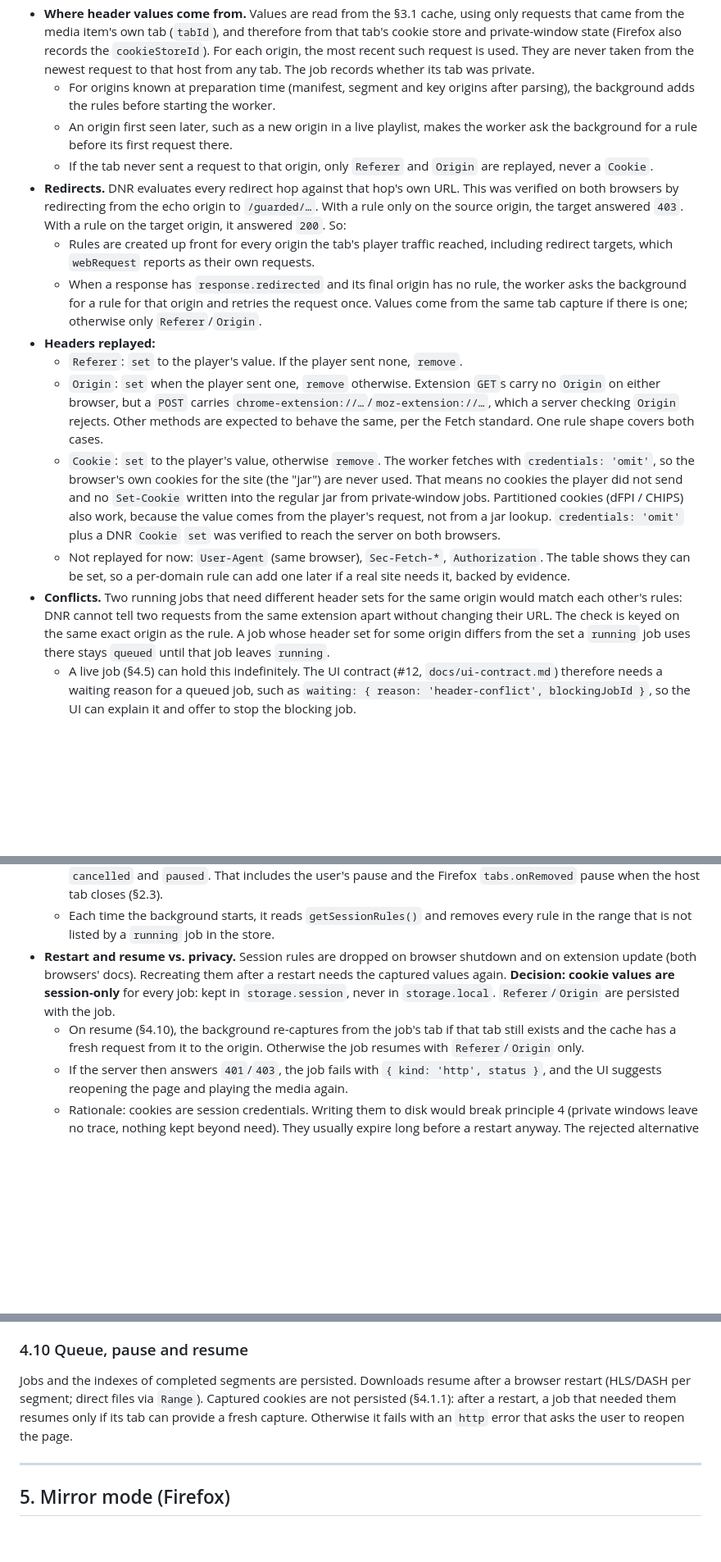
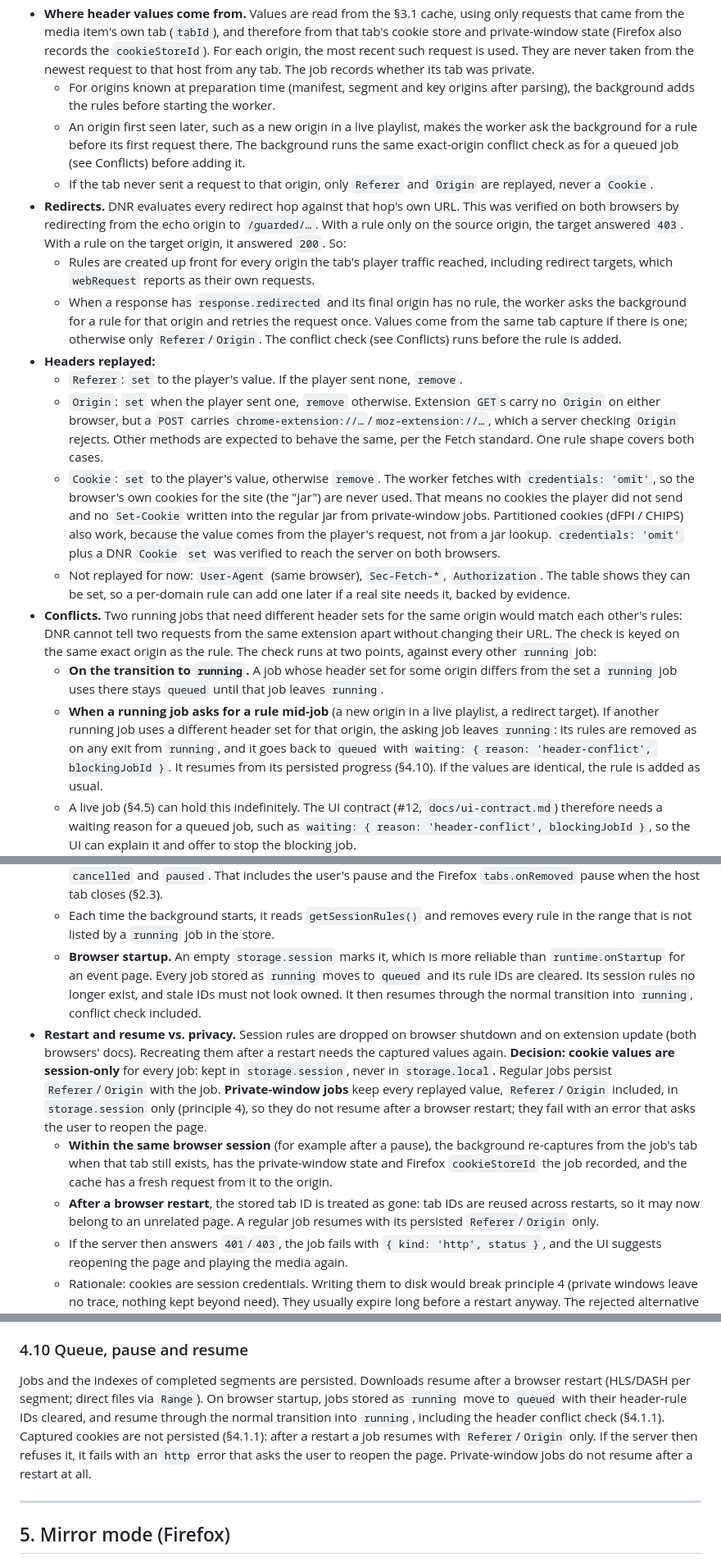
Before and after one commit to dk-1ng/servare, a Markdown page: docs/design.md, 3 parts joined by grey strips. Shown at 82% size. Drawn GitHub-style; blank space fills up the shorter version.

Commit message:
docs(net): close header replay gaps from second review (#7)
Run the conflict check when a running job asks for a rule mid-job,
requeue running jobs on browser startup with their rule IDs cleared,
never trust a stored tab ID after a restart, and keep every replayed
value of private-window jobs in session storage only.

```diff
--- a/docs/design.md
+++ b/docs/design.md
@@ -254,17 +254,19 @@ There is no attempt to obtain licenses, CDM keys or equivalents.
 - **One rule per (job, origin), never shared.** A captured `Cookie` is replayed only to the exact origin (scheme included) it was captured for, never to another one (a segment CDN, a key server, the same host over another scheme). There is no refcount: a count kept in memory dies with the suspended background (§2.3), and a persisted one adds a second source of truth. Two jobs with identical header sets for one origin each have their own rule. Both rules write the same values, so it does not matter which one the browser applies, and removing one leaves the other in place.
 - **Where header values come from.** Values are read from the §3.1 cache, using only requests that came from the media item's own tab (`tabId`), and therefore from that tab's cookie store and private-window state (Firefox also records the `cookieStoreId`). For each origin, the most recent such request is used. They are never taken from the newest request to that host from any tab. The job records whether its tab was private.
   - For origins known at preparation time (manifest, segment and key origins after parsing), the background adds the rules before starting the worker.
-  - An origin first seen later, such as a new origin in a live playlist, makes the worker ask the background for a rule before its first request there.
+  - An origin first seen later, such as a new origin in a live playlist, makes the worker ask the background for a rule before its first request there. The background runs the same exact-origin conflict check as for a queued job (see Conflicts) before adding it.
   - If the tab never sent a request to that origin, only `Referer` and `Origin` are replayed, never a `Cookie`.
 - **Redirects.** DNR evaluates every redirect hop against that hop's own URL. This was verified on both browsers by redirecting from the echo origin to `/guarded/…`. With a rule only on the source origin, the target answered `403`. With a rule on the target origin, it answered `200`. So:
   - Rules are created up front for every origin the tab's player traffic reached, including redirect targets, which `webRequest` reports as their own requests.
-  - When a response has `response.redirected` and its final origin has no rule, the worker asks the background for a rule for that origin and retries the request once. Values come from the same tab capture if there is one; otherwise only `Referer`/`Origin`.
+  - When a response has `response.redirected` and its final origin has no rule, the worker asks the background for a rule for that origin and retries the request once. Values come from the same tab capture if there is one; otherwise only `Referer`/`Origin`. The conflict check (see Conflicts) runs before the rule is added.
 - **Headers replayed:**
   - `Referer`: `set` to the player's value. If the player sent none, `remove`.
   - `Origin`: `set` when the player sent one, `remove` otherwise. Extension `GET`s carry no `Origin` on either browser, but a `POST` carries `chrome-extension://…`/`moz-extension://…`, which a server checking `Origin` rejects. Other methods are expected to behave the same, per the Fetch standard. One rule shape covers both cases.
   - `Cookie`: `set` to the player's value, otherwise `remove`. The worker fetches with `credentials: 'omit'`, so the browser's own cookies for the site (the "jar") are never used. That means no cookies the player did not send and no `Set-Cookie` written into the regular jar from private-window jobs. Partitioned cookies (dFPI / CHIPS) also work, because the value comes from the player's request, not from a jar lookup. `credentials: 'omit'` plus a DNR `Cookie` `set` was verified to reach the server on both browsers.
   - Not replayed for now: `User-Agent` (same browser), `Sec-Fetch-*`, `Authorization`. The table shows they can be set, so a per-domain rule can add one later if a real site needs it, backed by evidence.
-- **Conflicts.** Two running jobs that need different header sets for the same origin would match each other's rules: DNR cannot tell two requests from the same extension apart without changing their URL. The check is keyed on the same exact origin as the rule. A job whose header set for some origin differs from the set a `running` job uses there stays `queued` until that job leaves `running`.
+- **Conflicts.** Two running jobs that need different header sets for the same origin would match each other's rules: DNR cannot tell two requests from the same extension apart without changing their URL. The check is keyed on the same exact origin as the rule. The check runs at two points, against every other `running` job:
+  - **On the transition to `running`.** A job whose header set for some origin differs from the set a `running` job uses there stays `queued` until that job leaves `running`.
+  - **When a running job asks for a rule mid-job** (a new origin in a live playlist, a redirect target). If another running job uses a different header set for that origin, the asking job leaves `running`: its rules are removed as on any exit from `running`, and it goes back to `queued` with `waiting: { reason: 'header-conflict', blockingJobId }`. It resumes from its persisted progress (§4.10). If the values are identical, the rule is added as usual.
   - A live job (§4.5) can hold this indefinitely. The UI contract (#12, `docs/ui-contract.md`) therefore needs a waiting reason for a queued job, such as `waiting: { reason: 'header-conflict', blockingJobId }`, so the UI can explain it and offer to stop the blocking job.
 - **Lifecycle.** The background is suspendable (§2.3), so rules are never tied to a `finally` in background code. They are owned by job state:
   - Rule IDs come from a range reserved for header replay.
@@ -272,8 +274,10 @@ There is no attempt to obtain licenses, CDM keys or equivalents.
   - Only `running` jobs own rules. Rules are created on the transition to `running`.
   - Rules are removed in the background's state handlers on **every** transition out of `running`: `done`, `failed`, `cancelled` and `paused`. That includes the user's pause and the Firefox `tabs.onRemoved` pause when the host tab closes (§2.3).
   - Each time the background starts, it reads `getSessionRules()` and removes every rule in the range that is not listed by a `running` job in the store.
-- **Restart and resume vs. privacy.** Session rules are dropped on browser shutdown and on extension update (both browsers' docs). Recreating them after a restart needs the captured values again. **Decision: cookie values are session-only** for every job: kept in `storage.session`, never in `storage.local`. `Referer`/`Origin` are persisted with the job.
-  - On resume (§4.10), the background re-captures from the job's tab if that tab still exists and the cache has a fresh request from it to the origin. Otherwise the job resumes with `Referer`/`Origin` only.
+  - **Browser startup.** An empty `storage.session` marks it, which is more reliable than `runtime.onStartup` for an event page. Every job stored as `running` moves to `queued` and its rule IDs are cleared. Its session rules no longer exist, and stale IDs must not look owned. It then resumes through the normal transition into `running`, conflict check included.
+- **Restart and resume vs. privacy.** Session rules are dropped on browser shutdown and on extension update (both browsers' docs). Recreating them after a restart needs the captured values again. **Decision: cookie values are session-only** for every job: kept in `storage.session`, never in `storage.local`. Regular jobs persist `Referer`/`Origin` with the job. **Private-window jobs** keep every replayed value, `Referer`/`Origin` included, in `storage.session` only (principle 4), so they do not resume after a browser restart; they fail with an error that asks the user to reopen the page.
+  - **Within the same browser session** (for example after a pause), the background re-captures from the job's tab when that tab still exists, has the private-window state and Firefox `cookieStoreId` the job recorded, and the cache has a fresh request from it to the origin.
+  - **After a browser restart**, the stored tab ID is treated as gone: tab IDs are reused across restarts, so it may now belong to an unrelated page. A regular job resumes with its persisted `Referer`/`Origin` only.
   - If the server then answers `401`/`403`, the job fails with `{ kind: 'http', status }`, and the UI suggests reopening the page and playing the media again.
   - Rationale: cookies are session credentials. Writing them to disk would break principle 4 (private windows leave no trace, nothing kept beyond need). They usually expire long before a restart anyway. The rejected alternative was persisting them in `storage.local` and wiping them on every terminal state, which leaves them on disk after a crash.
   - Resume after restart therefore stays fully automatic for media that does not need cookies, which keeps §4.10's promise for those cases.
@@ -372,7 +376,7 @@ WebVTT, SRT and TTML from HLS/DASH: embedded in the container or saved as a sepa
 
 ### 4.10 Queue, pause and resume
 
-Jobs and the indexes of completed segments are persisted. Downloads resume after a browser restart (HLS/DASH per segment; direct files via `Range`). Captured cookies are not persisted (§4.1.1): after a restart, a job that needed them resumes only if its tab can provide a fresh capture. Otherwise it fails with an `http` error that asks the user to reopen the page.
+Jobs and the indexes of completed segments are persisted. Downloads resume after a browser restart (HLS/DASH per segment; direct files via `Range`). On browser startup, jobs stored as `running` move to `queued` with their header-rule IDs cleared, and resume through the normal transition into `running`, including the header conflict check (§4.1.1). Captured cookies are not persisted (§4.1.1): after a restart a job resumes with `Referer`/`Origin` only. If the server then refuses it, it fails with an `http` error that asks the user to reopen the page. Private-window jobs do not resume after a restart at all.
 
 ---
 
```
